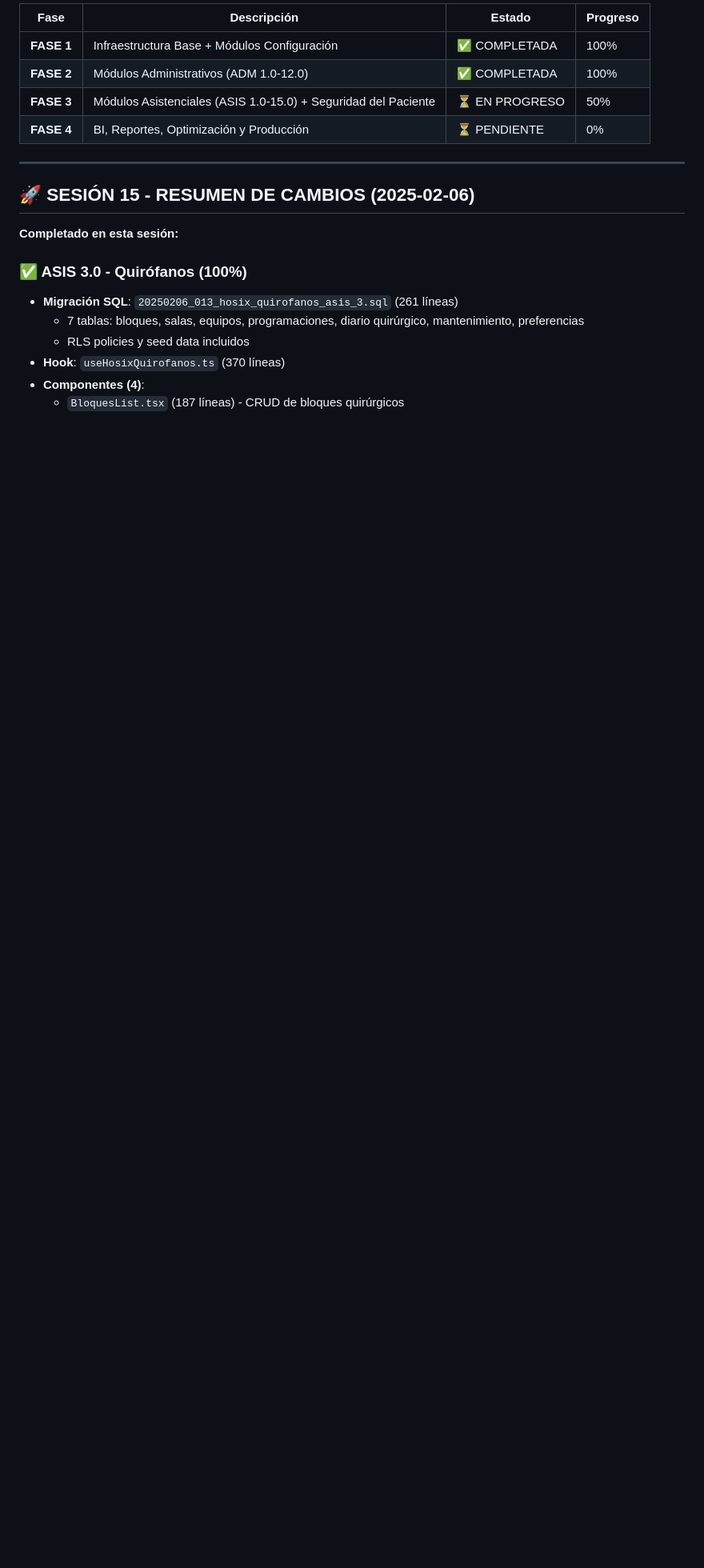
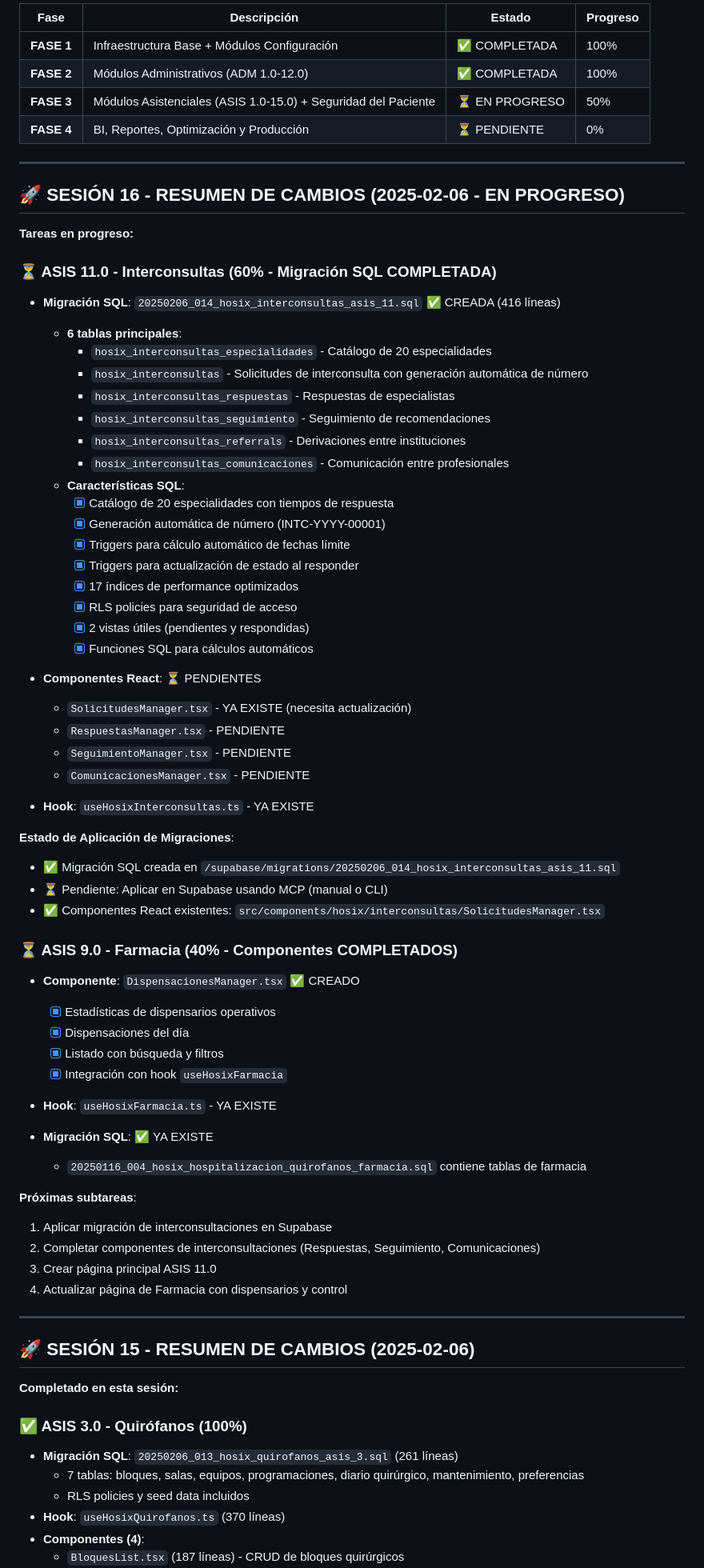
Before and after one commit to crisfroi/ecuatorial-health-dashboard-28d23b44, a Markdown page: HOSIX_IMPLEMENTACION_SEGUIMIENTO.md, the part around the change. Shown at 80% size. GitHub-like rendering; blank space fills up the shorter version.

Commit message:
completionId: cgen-385694daaa604ee2a12c1923e73f6203
cgen-385694daaa604ee2a12c1923e73f6203

```diff
--- a/HOSIX_IMPLEMENTACION_SEGUIMIENTO.md
+++ b/HOSIX_IMPLEMENTACION_SEGUIMIENTO.md
@@ -19,6 +19,62 @@ El sistema HOSIX se implementará en **4 fases principales**:
 | **FASE 2** | Módulos Administrativos (ADM 1.0-12.0) | ✅ COMPLETADA | 100% |
 | **FASE 3** | Módulos Asistenciales (ASIS 1.0-15.0) + Seguridad del Paciente | ⏳ EN PROGRESO | 50% |
 | **FASE 4** | BI, Reportes, Optimización y Producción | ⏳ PENDIENTE | 0% |
+
+---
+
+## 🚀 SESIÓN 16 - RESUMEN DE CAMBIOS (2025-02-06 - EN PROGRESO)
+
+**Tareas en progreso:**
+
+### ⏳ ASIS 11.0 - Interconsultas (60% - Migración SQL COMPLETADA)
+- **Migración SQL**: `20250206_014_hosix_interconsultas_asis_11.sql` ✅ CREADA (416 líneas)
+  - **6 tablas principales**:
+    - `hosix_interconsultas_especialidades` - Catálogo de 20 especialidades
+    - `hosix_interconsultas` - Solicitudes de interconsulta con generación automática de número
+    - `hosix_interconsultas_respuestas` - Respuestas de especialistas
+    - `hosix_interconsultas_seguimiento` - Seguimiento de recomendaciones
+    - `hosix_interconsultas_referrals` - Derivaciones entre instituciones
+    - `hosix_interconsultas_comunicaciones` - Comunicación entre profesionales
+  - **Características SQL**:
+    - [x] Catálogo de 20 especialidades con tiempos de respuesta
+    - [x] Generación automática de número (INTC-YYYY-00001)
+    - [x] Triggers para cálculo automático de fechas límite
+    - [x] Triggers para actualización de estado al responder
+    - [x] 17 índices de performance optimizados
+    - [x] RLS policies para seguridad de acceso
+    - [x] 2 vistas útiles (pendientes y respondidas)
+    - [x] Funciones SQL para cálculos automáticos
+
+- **Componentes React**: ⏳ PENDIENTES
+  - `SolicitudesManager.tsx` - YA EXISTE (necesita actualización)
+  - `RespuestasManager.tsx` - PENDIENTE
+  - `SeguimientoManager.tsx` - PENDIENTE
+  - `ComunicacionesManager.tsx` - PENDIENTE
+
+- **Hook**: `useHosixInterconsultas.ts` - YA EXISTE
+
+**Estado de Aplicación de Migraciones**:
+- ✅ Migración SQL creada en `/supabase/migrations/20250206_014_hosix_interconsultas_asis_11.sql`
+- ⏳ Pendiente: Aplicar en Supabase usando MCP (manual o CLI)
+- ✅ Componentes React existentes: `src/components/hosix/interconsultas/SolicitudesManager.tsx`
+
+### ⏳ ASIS 9.0 - Farmacia (40% - Componentes COMPLETADOS)
+- **Componente**: `DispensacionesManager.tsx` ✅ CREADO
+  - [x] Estadísticas de dispensarios operativos
+  - [x] Dispensaciones del día
+  - [x] Listado con búsqueda y filtros
+  - [x] Integración con hook `useHosixFarmacia`
+
+- **Hook**: `useHosixFarmacia.ts` - YA EXISTE
+
+- **Migración SQL**: ✅ YA EXISTE
+  - `20250116_004_hosix_hospitalizacion_quirofanos_farmacia.sql` contiene tablas de farmacia
+
+**Próximas subtareas**:
+1. Aplicar migración de interconsultaciones en Supabase
+2. Completar componentes de interconsultaciones (Respuestas, Seguimiento, Comunicaciones)
+3. Crear página principal ASIS 11.0
+4. Actualizar página de Farmacia con dispensarios y control
 
 ---
 
```
